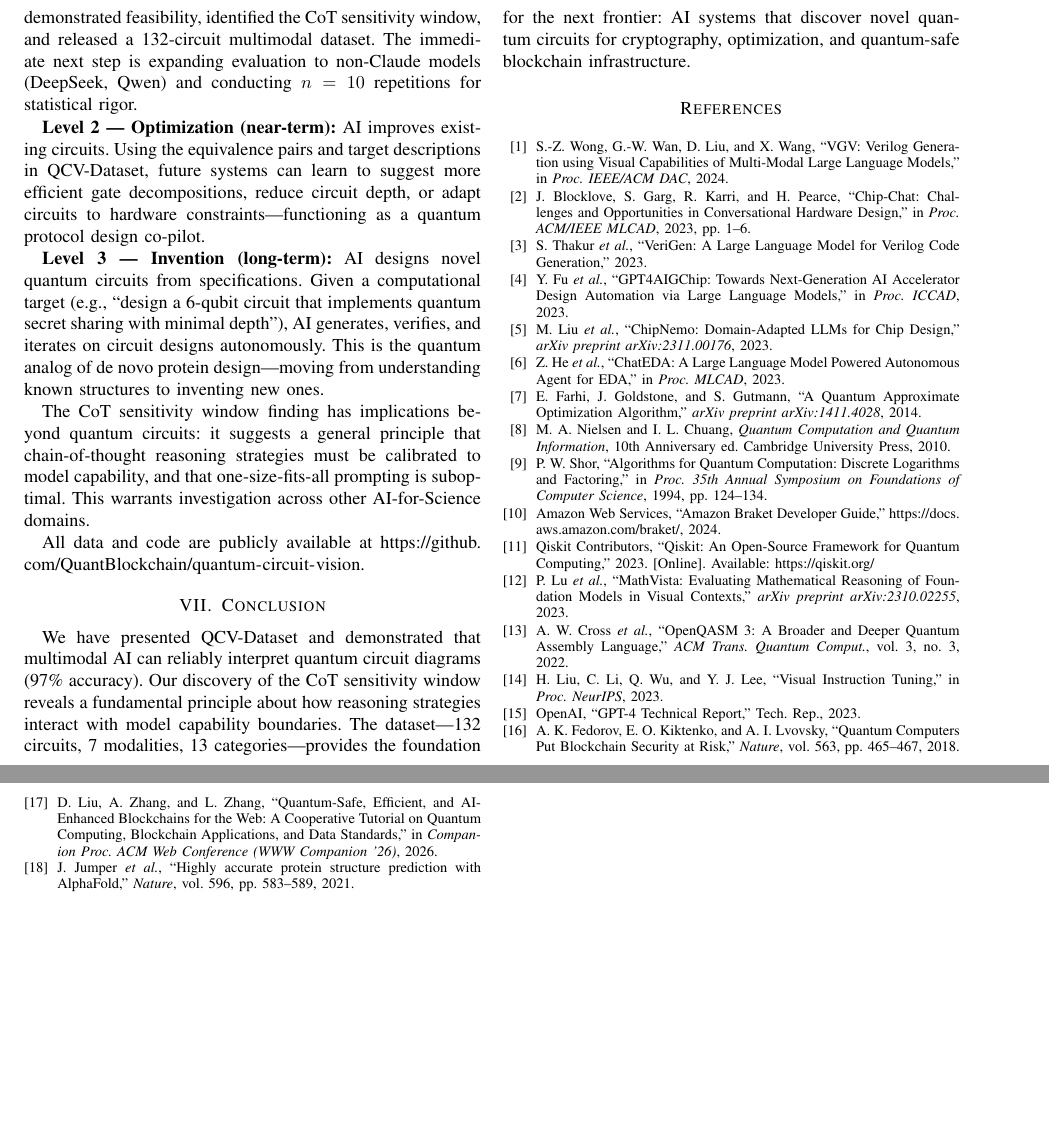
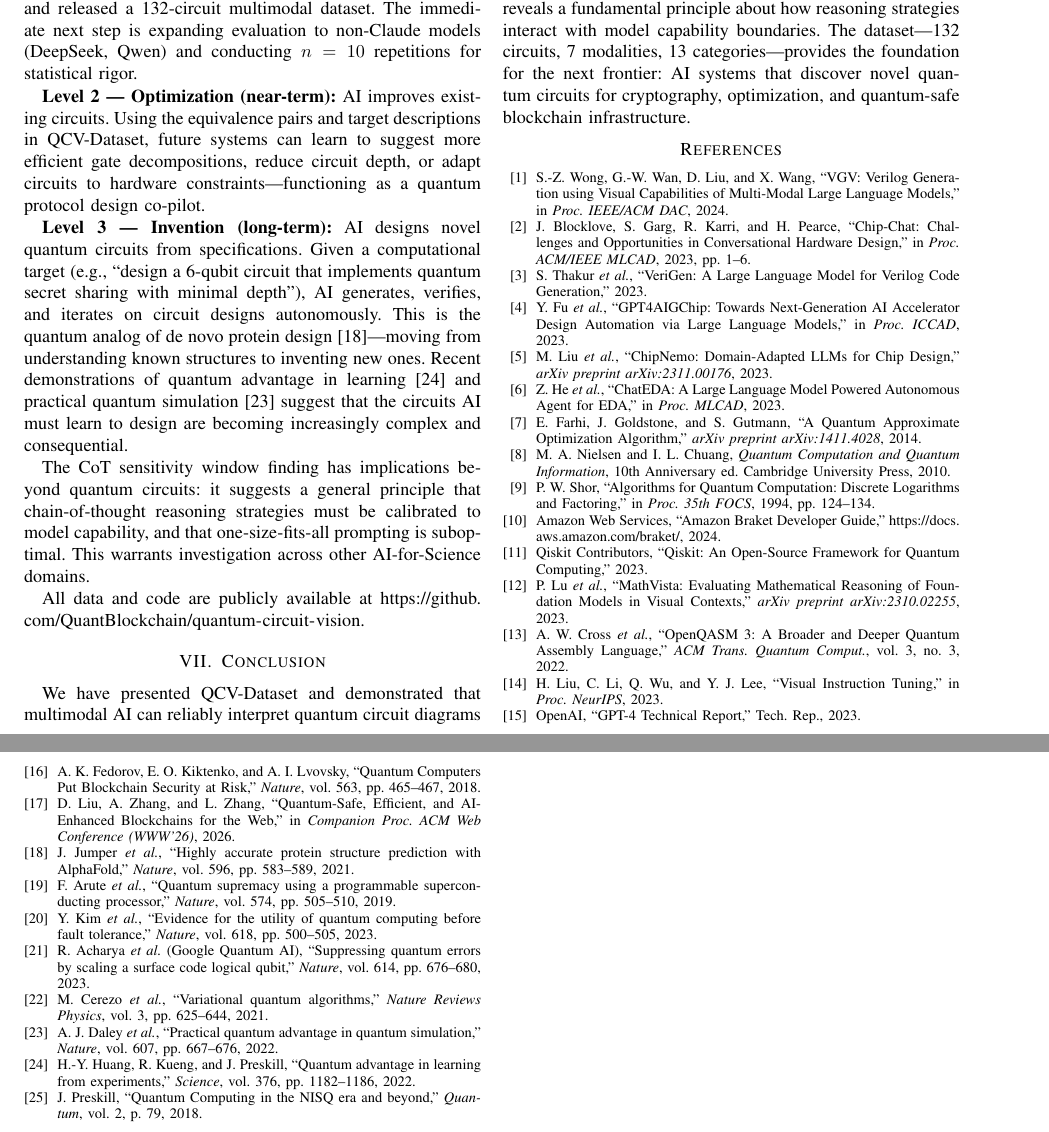
Before and after one commit to QuantBlockchain/quantum-circuit-vision, a LaTeX paper (paper/main.tex): two parts of pages 7 and 8 of 8, joined at a grey line, cut so that both start at the same text, the shorter picture padded with empty space. Compiled offline with pdfLaTeX.

Commit message:
Paper v14: add 7 Nature/Science refs, cite in text
New refs: Arute2019(Nature), Kim2023(Nature), Acharya2023(Nature),
Cerezo2021(NatRevPhys), Daley2022(Nature), Huang2022(Science),
Preskill2018(Quantum)
Total: 25 references (was 18), Nature/Science count: 8 (was 2)

```diff
--- a/paper/main.tex
+++ b/paper/main.tex
@@ -481,7 +481,7 @@ Our results establish that multimodal AI can reliably interpret quantum circuit
 
 \textbf{Level 2 --- Optimization (near-term):} AI improves existing circuits. Using the equivalence pairs and target descriptions in QCV-Dataset, future systems can learn to suggest more efficient gate decompositions, reduce circuit depth, or adapt circuits to hardware constraints---functioning as a quantum protocol design co-pilot.
 
-\textbf{Level 3 --- Invention (long-term):} AI designs novel quantum circuits from specifications. Given a computational target (e.g., ``design a 6-qubit circuit that implements quantum secret sharing with minimal depth''), AI generates, verifies, and iterates on circuit designs autonomously. This is the quantum analog of de novo protein design---moving from understanding known structures to inventing new ones.
+\textbf{Level 3 --- Invention (long-term):} AI designs novel quantum circuits from specifications. Given a computational target (e.g., ``design a 6-qubit circuit that implements quantum secret sharing with minimal depth''), AI generates, verifies, and iterates on circuit designs autonomously. This is the quantum analog of de novo protein design~\cite{jumper2021alphafold}---moving from understanding known structures to inventing new ones. Recent demonstrations of quantum advantage in learning~\cite{huang2022quantum} and practical quantum simulation~\cite{daley2022practical} suggest that the circuits AI must learn to design are becoming increasingly complex and consequential.
 
 The CoT sensitivity window finding has implications beyond quantum circuits: it suggests a general principle that chain-of-thought reasoning strategies must be calibrated to model capability, and that one-size-fits-all prompting is suboptimal. This warrants investigation across other AI-for-Science domains.
 
@@ -509,11 +509,11 @@ We have presented QCV-Dataset and demonstrated that multimodal AI can reliably i
 
 \bibitem{nielsen2010quantum} M. A. Nielsen and I. L. Chuang, \textit{Quantum Computation and Quantum Information}, 10th Anniversary ed. Cambridge University Press, 2010.
 
-\bibitem{shor1994algorithms} P. W. Shor, ``Algorithms for Quantum Computation: Discrete Logarithms and Factoring,'' in \textit{Proc. 35th Annual Symposium on Foundations of Computer Science}, 1994, pp. 124--134.
+\bibitem{shor1994algorithms} P. W. Shor, ``Algorithms for Quantum Computation: Discrete Logarithms and Factoring,'' in \textit{Proc. 35th FOCS}, 1994, pp. 124--134.
 
 \bibitem{braket} Amazon Web Services, ``Amazon Braket Developer Guide,'' \url{https://docs.aws.amazon.com/braket/}, 2024.
 
-\bibitem{qiskit} Qiskit Contributors, ``Qiskit: An Open-Source Framework for Quantum Computing,'' 2023. [Online]. Available: \url{https://qiskit.org/}
+\bibitem{qiskit} Qiskit Contributors, ``Qiskit: An Open-Source Framework for Quantum Computing,'' 2023.
 
 \bibitem{lu2023mathvista} P. Lu \textit{et al.}, ``MathVista: Evaluating Mathematical Reasoning of Foundation Models in Visual Contexts,'' \textit{arXiv preprint arXiv:2310.02255}, 2023.
 
@@ -525,9 +525,23 @@ We have presented QCV-Dataset and demonstrated that multimodal AI can reliably i
 
 \bibitem{fedorov2018quantum} A. K. Fedorov, E. O. Kiktenko, and A. I. Lvovsky, ``Quantum Computers Put Blockchain Security at Risk,'' \textit{Nature}, vol. 563, pp. 465--467, 2018.
 
-\bibitem{liu2026quantumsafe} D. Liu, A. Zhang, and L. Zhang, ``Quantum-Safe, Efficient, and AI-Enhanced Blockchains for the Web: A Cooperative Tutorial on Quantum Computing, Blockchain Applications, and Data Standards,'' in \textit{Companion Proc. ACM Web Conference (WWW Companion '26)}, 2026.
+\bibitem{liu2026quantumsafe} D. Liu, A. Zhang, and L. Zhang, ``Quantum-Safe, Efficient, and AI-Enhanced Blockchains for the Web,'' in \textit{Companion Proc. ACM Web Conference (WWW'26)}, 2026.
 
 \bibitem{jumper2021alphafold} J. Jumper \textit{et al.}, ``Highly accurate protein structure prediction with AlphaFold,'' \textit{Nature}, vol. 596, pp. 583--589, 2021.
+
+\bibitem{arute2019supremacy} F. Arute \textit{et al.}, ``Quantum supremacy using a programmable superconducting processor,'' \textit{Nature}, vol. 574, pp. 505--510, 2019.
+
+\bibitem{kim2023utility} Y. Kim \textit{et al.}, ``Evidence for the utility of quantum computing before fault tolerance,'' \textit{Nature}, vol. 618, pp. 500--505, 2023.
+
+\bibitem{acharya2023suppressing} R. Acharya \textit{et al.} (Google Quantum AI), ``Suppressing quantum errors by scaling a surface code logical qubit,'' \textit{Nature}, vol. 614, pp. 676--680, 2023.
+
+\bibitem{cerezo2021variational} M. Cerezo \textit{et al.}, ``Variational quantum algorithms,'' \textit{Nature Reviews Physics}, vol. 3, pp. 625--644, 2021.
+
+\bibitem{daley2022practical} A. J. Daley \textit{et al.}, ``Practical quantum advantage in quantum simulation,'' \textit{Nature}, vol. 607, pp. 667--676, 2022.
+
+\bibitem{huang2022quantum} H.-Y. Huang, R. Kueng, and J. Preskill, ``Quantum advantage in learning from experiments,'' \textit{Science}, vol. 376, pp. 1182--1186, 2022.
+
+\bibitem{preskill2018quantum} J. Preskill, ``Quantum Computing in the NISQ era and beyond,'' \textit{Quantum}, vol. 2, p. 79, 2018.
 
 \end{thebibliography}
 
```
Also changed, not shown: paper/main.pdf, paper/main.tex (6 more changed lines).
